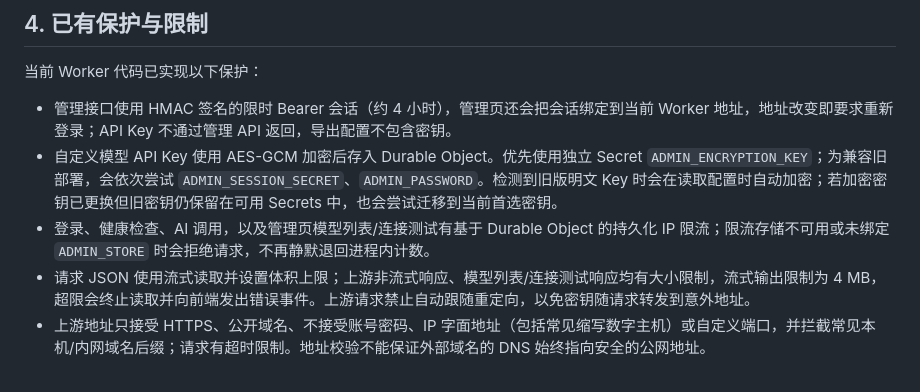
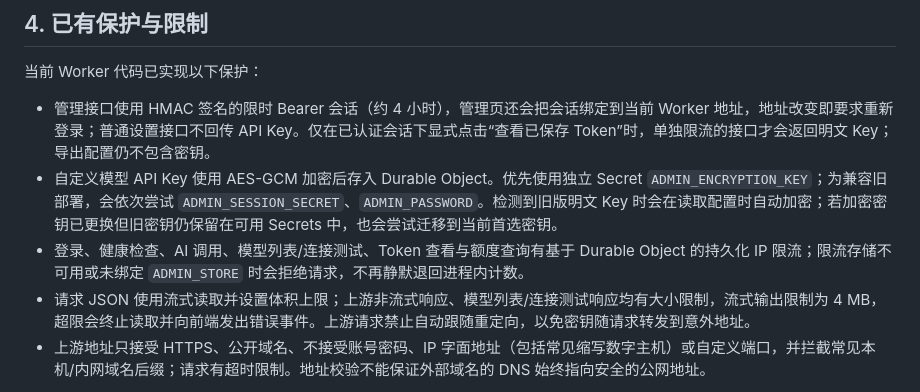
Before and after one commit to PaleSquire71029/calculator, a Markdown page: ai-proxy/SECURITY.md, the part around the change. GitHub-like rendering.

Commit message:
Clarify explicit authenticated Token reveal security

```diff
--- a/ai-proxy/SECURITY.md
+++ b/ai-proxy/SECURITY.md
@@ -42,9 +42,9 @@
 
 当前 Worker 代码已实现以下保护：
 
-- 管理接口使用 HMAC 签名的限时 Bearer 会话（约 4 小时），管理页还会把会话绑定到当前 Worker 地址，地址改变即要求重新登录；API Key 不通过管理 API 返回，导出配置不包含密钥。
+- 管理接口使用 HMAC 签名的限时 Bearer 会话（约 4 小时），管理页还会把会话绑定到当前 Worker 地址，地址改变即要求重新登录；普通设置接口不回传 API Key。仅在已认证会话下显式点击“查看已保存 Token”时，单独限流的接口才会返回明文 Key；导出配置仍不包含密钥。
 - 自定义模型 API Key 使用 AES-GCM 加密后存入 Durable Object。优先使用独立 Secret `ADMIN_ENCRYPTION_KEY`；为兼容旧部署，会依次尝试 `ADMIN_SESSION_SECRET`、`ADMIN_PASSWORD`。检测到旧版明文 Key 时会在读取配置时自动加密；若加密密钥已更换但旧密钥仍保留在可用 Secrets 中，也会尝试迁移到当前首选密钥。
-- 登录、健康检查、AI 调用，以及管理页模型列表/连接测试有基于 Durable Object 的持久化 IP 限流；限流存储不可用或未绑定 `ADMIN_STORE` 时会拒绝请求，不再静默退回进程内计数。
+- 登录、健康检查、AI 调用、模型列表/连接测试、Token 查看与额度查询有基于 Durable Object 的持久化 IP 限流；限流存储不可用或未绑定 `ADMIN_STORE` 时会拒绝请求，不再静默退回进程内计数。
 - 请求 JSON 使用流式读取并设置体积上限；上游非流式响应、模型列表/连接测试响应均有大小限制，流式输出限制为 4 MB，超限会终止读取并向前端发出错误事件。上游请求禁止自动跟随重定向，以免密钥随请求转发到意外地址。
 - 上游地址只接受 HTTPS、公开域名、不接受账号密码、IP 字面地址（包括常见缩写数字主机）或自定义端口，并拦截常见本机/内网域名后缀；请求有超时限制。地址校验不能保证外部域名的 DNS 始终指向安全的公网地址。
 
```
